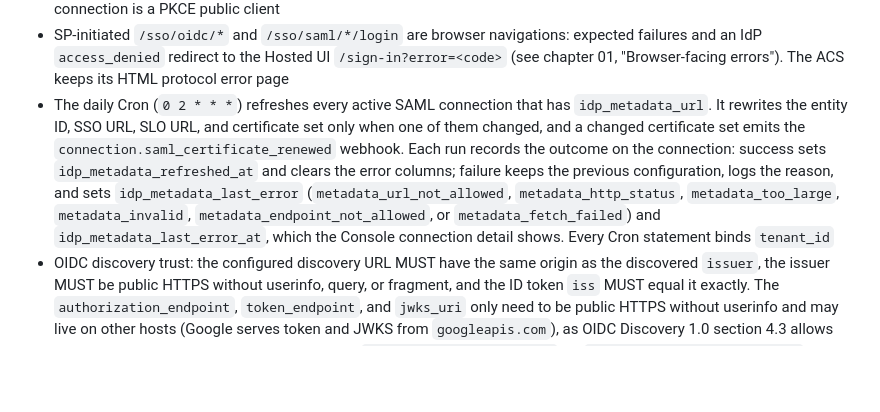
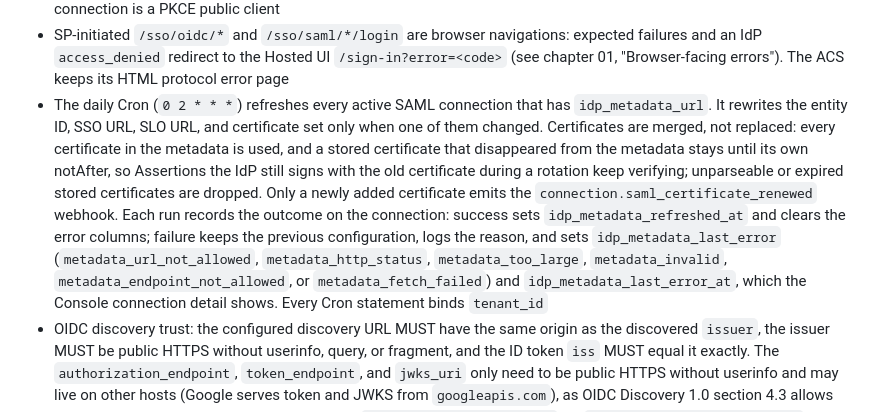
Before and after one commit to StringKe/xid, a Markdown page: docs/design/04-enterprise-sso.md, the part around the change. Drawn GitHub-style; blank space fills up the shorter version.

Commit message:
docs(sso): IdP metadata 刷新按合并证书集合描述，旧证书保留到 notAfter，只在新增证书时发送续期 webhook
Signed-off-by: StringKE <stringke.me@gmail.com>

```diff
--- a/docs/design/04-enterprise-sso.md
+++ b/docs/design/04-enterprise-sso.md
@@ -41,7 +41,7 @@ sign in with their own company IdP (Okta, Azure AD, Google Workspace), and XID a
 - SP-initiated `/sso/oidc/*` and `/sso/saml/*/login` are browser navigations: expected failures and
   an IdP `access_denied` redirect to the Hosted UI `/sign-in?error=<code>` (see chapter 01,
   "Browser-facing errors"). The ACS keeps its HTML protocol error page
-- The daily Cron (`0 2 * * *`) refreshes every active SAML connection that has `idp_metadata_url`. It rewrites the entity ID, SSO URL, SLO URL, and certificate set only when one of them changed, and a changed certificate set emits the `connection.saml_certificate_renewed` webhook. Each run records the outcome on the connection: success sets `idp_metadata_refreshed_at` and clears the error columns; failure keeps the previous configuration, logs the reason, and sets `idp_metadata_last_error` (`metadata_url_not_allowed`, `metadata_http_status`, `metadata_too_large`, `metadata_invalid`, `metadata_endpoint_not_allowed`, or `metadata_fetch_failed`) and `idp_metadata_last_error_at`, which the Console connection detail shows. Every Cron statement binds `tenant_id`
+- The daily Cron (`0 2 * * *`) refreshes every active SAML connection that has `idp_metadata_url`. It rewrites the entity ID, SSO URL, SLO URL, and certificate set only when one of them changed. Certificates are merged, not replaced: every certificate in the metadata is used, and a stored certificate that disappeared from the metadata stays until its own notAfter, so Assertions the IdP still signs with the old certificate during a rotation keep verifying; unparseable or expired stored certificates are dropped. Only a newly added certificate emits the `connection.saml_certificate_renewed` webhook. Each run records the outcome on the connection: success sets `idp_metadata_refreshed_at` and clears the error columns; failure keeps the previous configuration, logs the reason, and sets `idp_metadata_last_error` (`metadata_url_not_allowed`, `metadata_http_status`, `metadata_too_large`, `metadata_invalid`, `metadata_endpoint_not_allowed`, or `metadata_fetch_failed`) and `idp_metadata_last_error_at`, which the Console connection detail shows. Every Cron statement binds `tenant_id`
 - OIDC discovery trust: the configured discovery URL MUST have the same origin as the discovered `issuer`, the issuer MUST be public HTTPS without userinfo, query, or fragment, and the ID token `iss` MUST equal it exactly. The `authorization_endpoint`, `token_endpoint`, and `jwks_uri` only need to be public HTTPS without userinfo and may live on other hosts (Google serves token and JWKS from `googleapis.com`), as OIDC Discovery 1.0 section 4.3 allows
 - Upstream OIDC JWKS are cached in KV under `provider_jwks:{jwks_uri}` for `SSO_OIDC_JWKS_CACHE_TTL_SEC` (3600 seconds), the same key family as social login. A signature with an unknown `kid` forces one refetch and re-verification; refetches of one `jwks_uri` are limited to one per `PROVIDER_JWKS_FORCED_REFRESH_MIN_INTERVAL_SEC` (300 seconds), and every origin fetch, including a cold-cache fetch, counts toward that interval
 - Upstream ID token validation (OIDC Core 3.1.3.7): `exp` and `iat` MUST be present numbers; when `aud` has more than one value `azp` MUST be present; a present `azp` MUST equal the connection's client ID; `nonce` MUST match the flow; `sub` MUST be present. `email_verified` vouches only for the standard `email` claim, so an email read from a different mapped claim is not treated as verified
```
Also changed, not shown: 1 other file.
